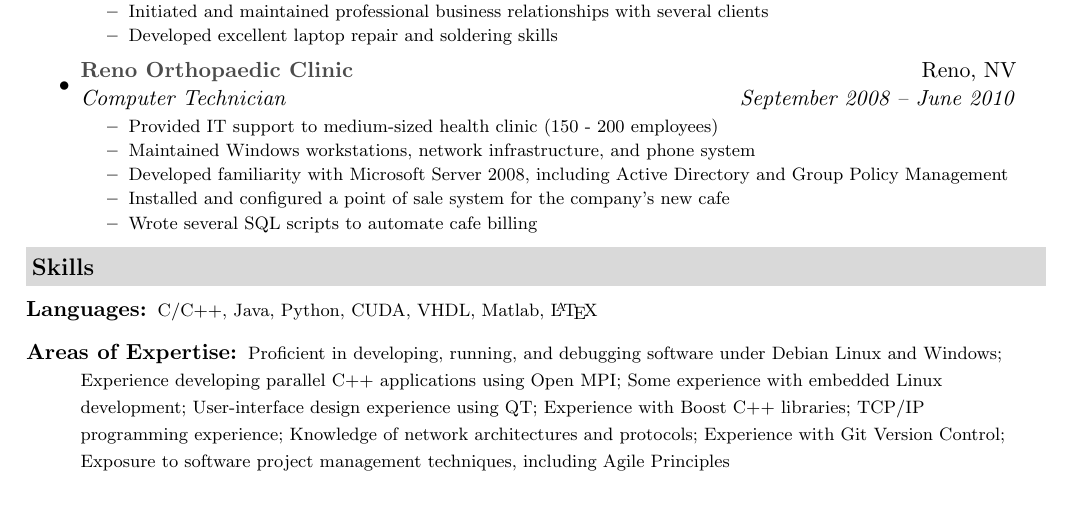
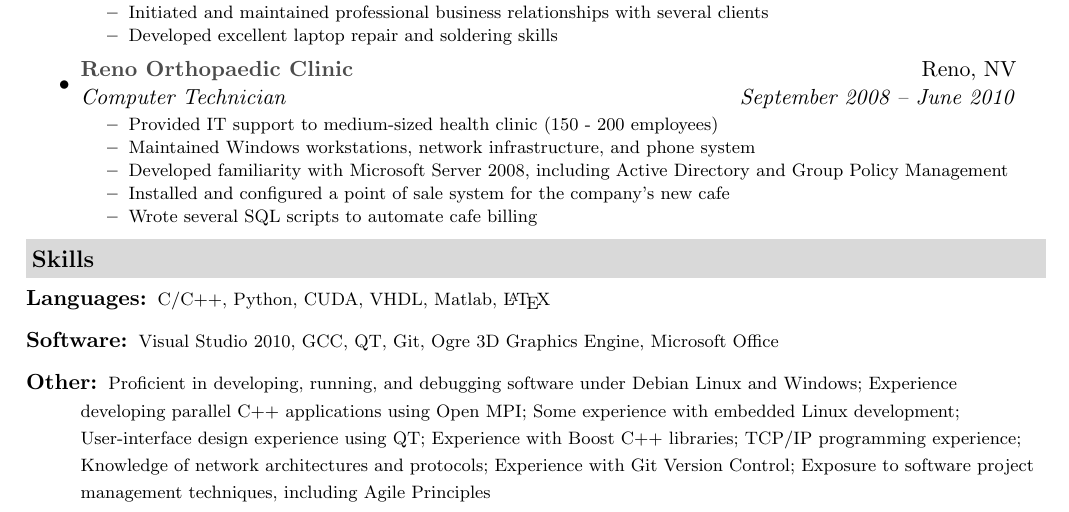
Before and after one commit to gareth-ferneyhough/resume, a LaTeX document (gareth_ferneyhough.tex): part of the page, cut so that both start at the same text. Compiled offline with pdfLaTeX.

Commit message:
Updated for sending to IGT.

```diff
--- a/gareth_ferneyhough.tex
+++ b/gareth_ferneyhough.tex
@@ -146,8 +146,9 @@
 %%%%%%%%%%%%%%%%%%%%%%
 \resheading{Skills}
 	\begin{description}
-		\item[Languages:] { \footnotesize C/C++, Java, Python, CUDA, VHDL, Matlab, \LaTeX}
-		\item[Areas of Expertise:] { \footnotesize Proficient in developing, running, and debugging software under Debian Linux and Windows; Experience developing parallel C++ applications using Open MPI; Some experience with embedded Linux development; User-interface design experience using QT; Experience with Boost C++ libraries; TCP/IP programming experience; Knowledge of network architectures and protocols; Experience with Git Version Control; Exposure to software project management techniques, including Agile Principles}
+		\item[Languages:] { \footnotesize C/C++, Python, CUDA, VHDL, Matlab, \LaTeX}
+		\item[Software:] { \footnotesize Visual Studio 2010, GCC, QT, Git, Ogre 3D Graphics Engine, Microsoft Office}
+		\item[Other:] { \footnotesize Proficient in developing, running, and debugging software under Debian Linux and Windows; Experience developing parallel C++ applications using Open MPI; Some experience with embedded Linux development; User-interface design experience using QT; Experience with Boost C++ libraries; TCP/IP programming experience; Knowledge of network architectures and protocols; Experience with Git Version Control; Exposure to software project management techniques, including Agile Principles}
 		%\item[Interests:] { \footnotesize Aviation and Aerospace Technology, History of Space Flight Technology, Cosmology, Robotics, French Horn Performance, Snowboarding, Scuba, Travel }
 	\end{description} % End Skills list
 
```
Also changed, not shown: gareth_ferneyhough.pdf.
